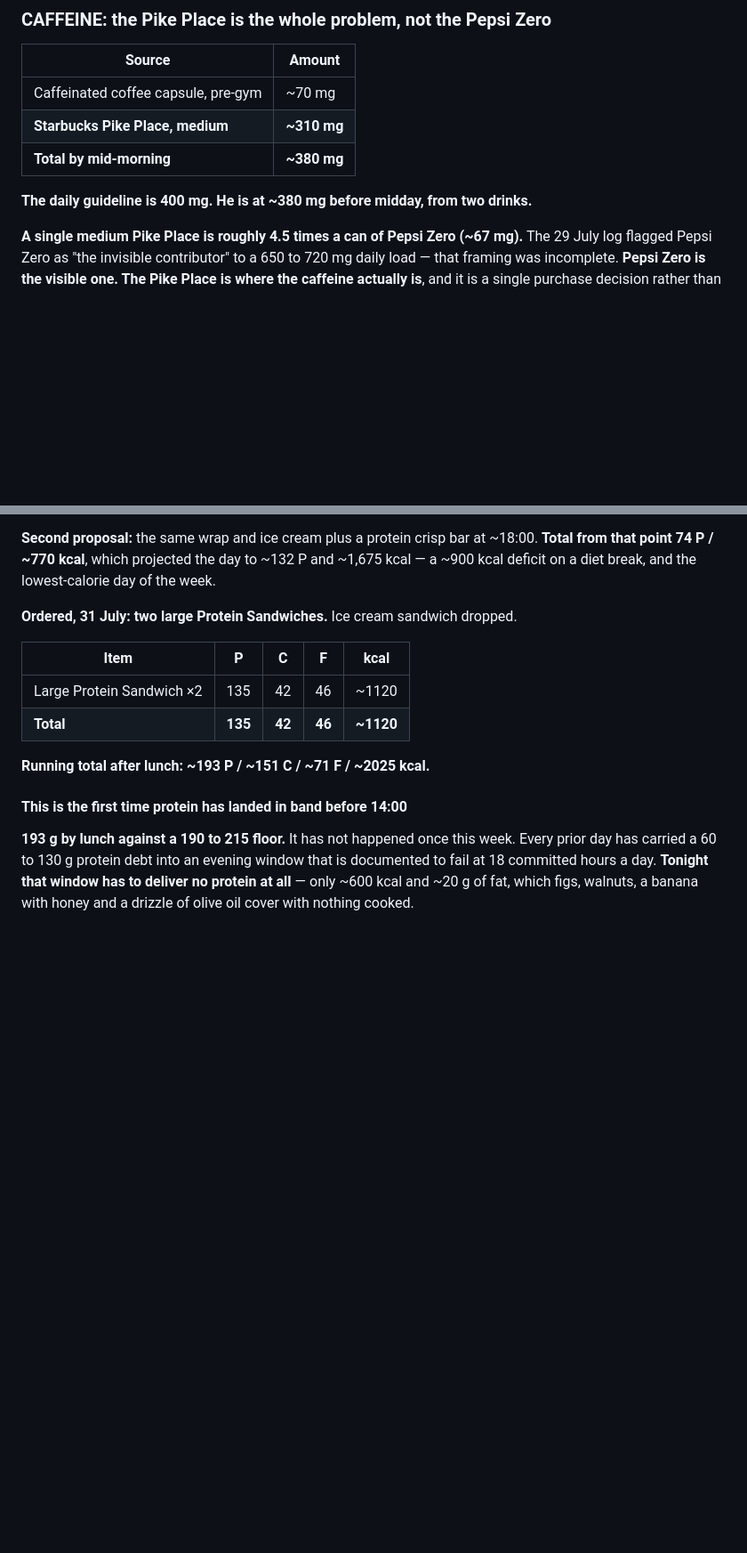
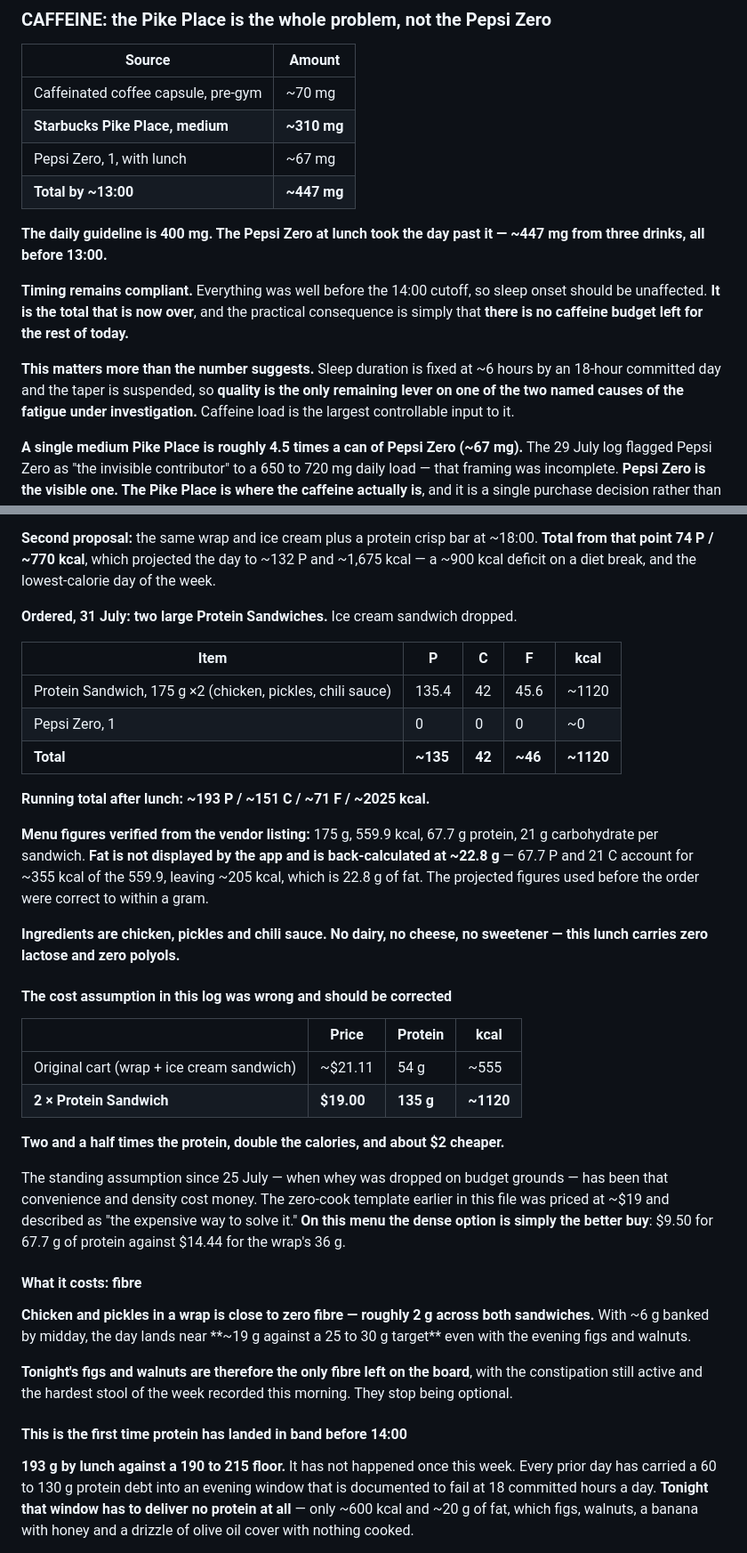
Before and after one commit to mechmaitilli/ai-assessment, a Markdown page: MEC-daily-log-2026-07-31.md, 2 parts joined by grey strips. Shown at 89% size. Rendered like a GitHub page; blank space fills up the shorter version.

Commit message:
Log 31 July lunch as eaten: 2 Protein Sandwiches + 1 Pepsi Zero
- Vendor figures verified: 175 g, 559.9 kcal, 67.7 P, 21 C each;
  fat back-calculated at ~22.8 g since the app does not display it
- Ingredients are chicken, pickles and chili sauce, so the meal
  carries no lactose and no polyols
- Corrects a standing assumption: at $19.00 for 135 g of protein
  the dense option is cheaper than the original $21.11 cart
- Caffeine crosses the guideline at ~447 mg by 13:00 once the
  Pepsi Zero is counted; timing still inside the 14:00 cutoff
- Flags fibre as the day's weak point at ~19 g projected

Co-Authored-By: Claude Opus 5 <noreply@anthropic.com>
Claude-Session: https://claude.ai/code/session_01MN35PB6BSxbBt727Dvb9jZ

```diff
--- a/MEC-daily-log-2026-07-31.md
+++ b/MEC-daily-log-2026-07-31.md
@@ -55,9 +55,14 @@
 |---|---|
 | Caffeinated coffee capsule, pre-gym | ~70 mg |
 | **Starbucks Pike Place, medium** | **~310 mg** |
-| **Total by mid-morning** | **~380 mg** |
+| Pepsi Zero, 1, with lunch | ~67 mg |
+| **Total by ~13:00** | **~447 mg** |
 
-**The daily guideline is 400 mg. He is at ~380 mg before midday, from two drinks.**
+**The daily guideline is 400 mg. The Pepsi Zero at lunch took the day past it — ~447 mg from three drinks, all before 13:00.**
+
+**Timing remains compliant.** Everything was well before the 14:00 cutoff, so sleep onset should be unaffected. **It is the total that is now over**, and the practical consequence is simply that **there is no caffeine budget left for the rest of today.**
+
+**This matters more than the number suggests.** Sleep duration is fixed at ~6 hours by an 18-hour committed day and the taper is suspended, so **quality is the only remaining lever on one of the two named causes of the fatigue under investigation.** Caffeine load is the largest controllable input to it.
 
 **A single medium Pike Place is roughly 4.5 times a can of Pepsi Zero (~67 mg).** The 29 July log flagged Pepsi Zero as "the invisible contributor" to a 650 to 720 mg daily load — that framing was incomplete. **Pepsi Zero is the visible one. The Pike Place is where the caffeine actually is**, and it is a single purchase decision rather than three separate ones.
 
@@ -86,10 +91,32 @@ Incline 6 to 8%, pace 3, roughly **120 kcal**. Zone 2, appropriate on six hours
 
 | Item | P | C | F | kcal |
 |---|---|---|---|---|
-| Large Protein Sandwich ×2 | 135 | 42 | 46 | ~1120 |
-| **Total** | **135** | **42** | **46** | **~1120** |
+| Protein Sandwich, 175 g ×2 (chicken, pickles, chili sauce) | 135.4 | 42 | 45.6 | ~1120 |
+| Pepsi Zero, 1 | 0 | 0 | 0 | ~0 |
+| **Total** | **~135** | **42** | **~46** | **~1120** |
 
 **Running total after lunch: ~193 P / ~151 C / ~71 F / ~2025 kcal.**
+
+**Menu figures verified from the vendor listing:** 175 g, 559.9 kcal, 67.7 g protein, 21 g carbohydrate per sandwich. **Fat is not displayed by the app and is back-calculated at ~22.8 g** — 67.7 P and 21 C account for ~355 kcal of the 559.9, leaving ~205 kcal, which is 22.8 g of fat. The projected figures used before the order were correct to within a gram.
+
+**Ingredients are chicken, pickles and chili sauce. No dairy, no cheese, no sweetener — this lunch carries zero lactose and zero polyols.**
+
+#### The cost assumption in this log was wrong and should be corrected
+
+| | Price | Protein | kcal |
+|---|---|---|---|
+| Original cart (wrap + ice cream sandwich) | ~$21.11 | 54 g | ~555 |
+| **2 × Protein Sandwich** | **$19.00** | **135 g** | **~1120** |
+
+**Two and a half times the protein, double the calories, and about $2 cheaper.**
+
+The standing assumption since 25 July — when whey was dropped on budget grounds — has been that convenience and density cost money. The zero-cook template earlier in this file was priced at ~$19 and described as "the expensive way to solve it." **On this menu the dense option is simply the better buy**: $9.50 for 67.7 g of protein against $14.44 for the wrap's 36 g.
+
+#### What it costs: fibre
+
+**Chicken and pickles in a wrap is close to zero fibre — roughly 2 g across both sandwiches.** With ~6 g banked by midday, the day lands near **~19 g against a 25 to 30 g target** even with the evening figs and walnuts.
+
+**Tonight's figs and walnuts are therefore the only fibre left on the board**, with the constipation still active and the hardest stool of the week recorded this morning. They stop being optional.
 
 #### This is the first time protein has landed in band before 14:00
 
```
